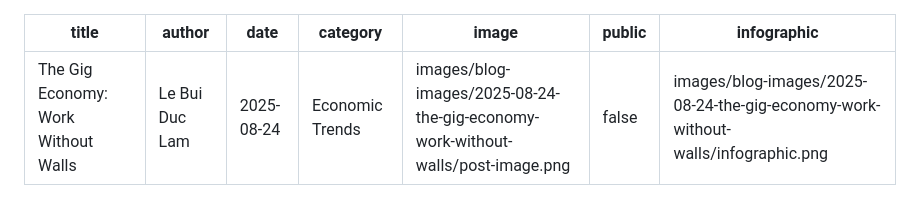
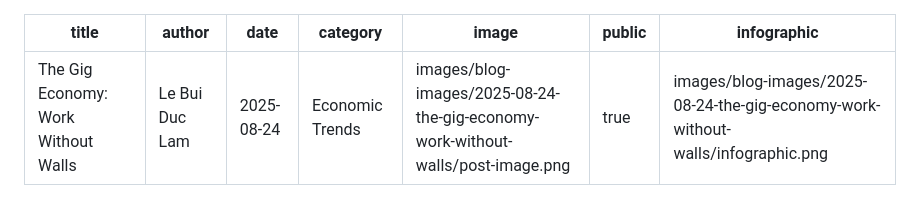
Before and after one commit to EruptionGuy/markdown-blog, a Markdown page: posts/2025-08-24-the-gig-economy-work-without-walls.md, the part around the change. GitHub-like rendering.

```diff
--- a/posts/2025-08-24-the-gig-economy-work-without-walls.md
+++ b/posts/2025-08-24-the-gig-economy-work-without-walls.md
@@ -4,7 +4,7 @@ author: Le Bui Duc Lam
 date: 2025-08-24
 category: Economic Trends
 image: images/blog-images/2025-08-24-the-gig-economy-work-without-walls/post-image.png
-public: false
+public: true
 infographic: images/blog-images/2025-08-24-the-gig-economy-work-without-walls/infographic.png
 ---
 
```
Also changed, not shown: posts/2025-08-21-inflation-and-deflation-why-prices-keep-changing.md (+1 -1 lines), posts/2025-08-28-gold-prices-are-rising-invest-or-not.md (+1 -1 lines).
